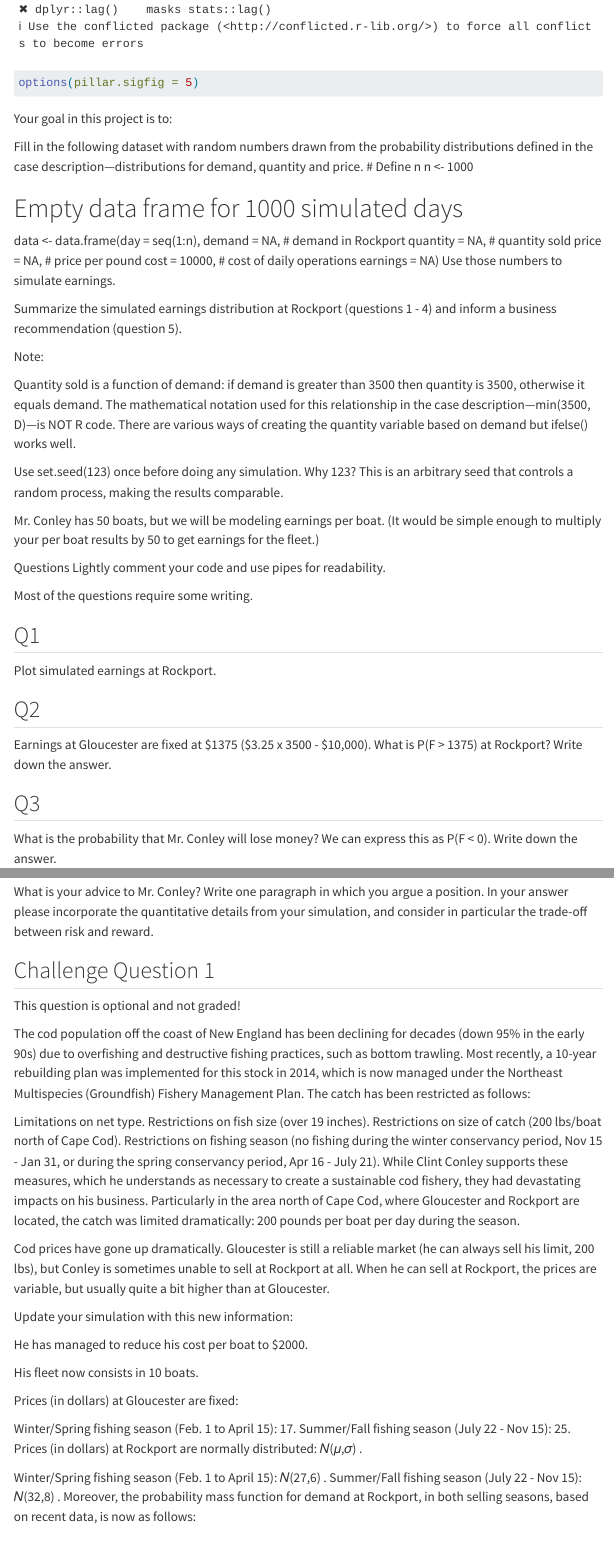
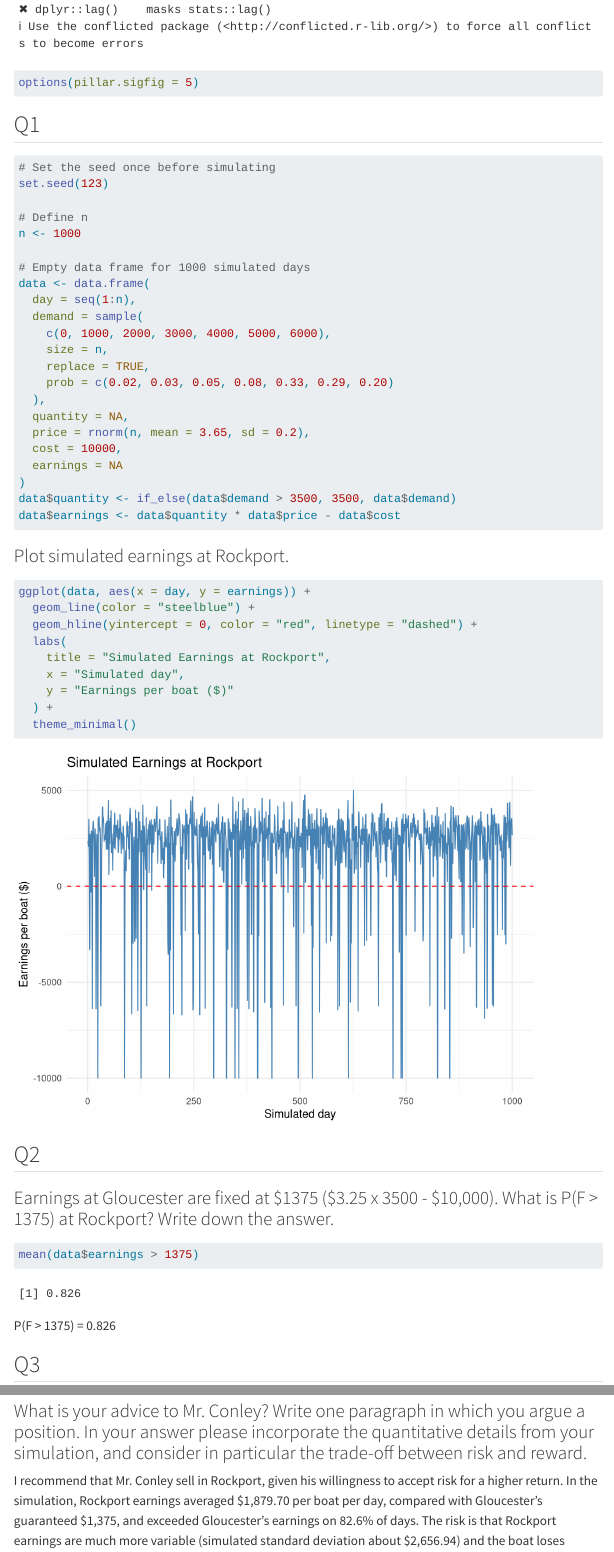
Before and after one commit to jamisonorton/IS_Masters, a Quarto document (IS_6489_Stats/week2/conley_fisheries_template.Qmd): the page in a window 1100 px wide, from 420 px down, and a second part further down, joined at a grey line. Rendered offline with R 4.5, knitr and Pandoc in place of Quarto, with nearby package versions; menus at the side of the page are left out.

Commit message:
finished week2. Please go back and do challenge questions.

````diff
--- a/IS_6489_Stats/week2/conley_fisheries_template.Qmd
+++ b/IS_6489_Stats/week2/conley_fisheries_template.Qmd
@@ -9,42 +9,54 @@
 ---
 
 ## R Packages
-
 ```{r libraries}
 library(tidyverse)
 options(pillar.sigfig = 5)
 ```
 
-Your goal in this project is to:
+## Q1
+```{r}
+# Set the seed once before simulating
+set.seed(123)
 
-Fill in the following dataset with random numbers drawn from the probability distributions defined in the case description—distributions for demand, quantity and price. \# Define n n \<- 1000
+# Define n
+n <- 1000
 
 # Empty data frame for 1000 simulated days
-
-data \<- data.frame(day = seq(1:n), demand = NA, \# demand in Rockport quantity = NA, \# quantity sold price = NA, \# price per pound cost = 10000, \# cost of daily operations earnings = NA) Use those numbers to simulate earnings.
-
-Summarize the simulated earnings distribution at Rockport (questions 1 - 4) and inform a business recommendation (question 5).
-
-Note:
-
-Quantity sold is a function of demand: if demand is greater than 3500 then quantity is 3500, otherwise it equals demand. The mathematical notation used for this relationship in the case description—min(3500, D)—is NOT R code. There are various ways of creating the quantity variable based on demand but ifelse() works well.
-
-Use set.seed(123) once before doing any simulation. Why 123? This is an arbitrary seed that controls a random process, making the results comparable.
-
-Mr. Conley has 50 boats, but we will be modeling earnings per boat. (It would be simple enough to multiply your per boat results by 50 to get earnings for the fleet.)
-
-Questions Lightly comment your code and use pipes for readability.
-
-Most of the questions require some writing.
-
-## Q1
-
-Plot simulated earnings at Rockport.
+data <- data.frame(
+  day = seq(1:n),
+  demand = sample(
+    c(0, 1000, 2000, 3000, 4000, 5000, 6000),
+    size = n,
+    replace = TRUE,
+    prob = c(0.02, 0.03, 0.05, 0.08, 0.33, 0.29, 0.20)
+  ),
+  quantity = NA,
+  price = rnorm(n, mean = 3.65, sd = 0.2),
+  cost = 10000,
+  earnings = NA
+)
+data$quantity <- if_else(data$demand > 3500, 3500, data$demand)
+data$earnings <- data$quantity * data$price - data$cost
+```
+### Plot simulated earnings at Rockport.
+```{r}
+ggplot(data, aes(x = day, y = earnings)) +
+  geom_line(color = "steelblue") +
+  geom_hline(yintercept = 0, color = "red", linetype = "dashed") +
+  labs(
+    title = "Simulated Earnings at Rockport",
+    x = "Simulated day",
+    y = "Earnings per boat ($)"
+  ) +
+  theme_minimal()
+```
 
 ## Q2
-
-Earnings at Gloucester are fixed at \$1375 (\$3.25 x 3500 - \$10,000). What is P(F \> 1375) at Rockport? Write down the answer.
+### Earnings at Gloucester are fixed at \$1375 (\$3.25 x 3500 - \$10,000). What is P(F \> 1375) at Rockport? Write down the answer.
+```{r}
+mean(data$earnings > 1375)
+```
+P(F > 1375) = 0.826
 
 ## Q3
-
-What is the probability that Mr. Conley will lose money? We can express this as P(F \< 0). Write down the answer.
@@ -58,23 +77,2 @@
-What is your advice to Mr. Conley? Write one paragraph in which you argue a position. In your answer please incorporate the quantitative details from your simulation, and consider in particular the trade-off between risk and reward.
-
-## Challenge Question 1
-
-This question is optional and not graded!
-
-The cod population off the coast of New England has been declining for decades (down 95% in the early 90s) due to overfishing and destructive fishing practices, such as bottom trawling. Most recently, a 10-year rebuilding plan was implemented for this stock in 2014, which is now managed under the Northeast Multispecies (Groundfish) Fishery Management Plan. The catch has been restricted as follows:
-
-Limitations on net type. Restrictions on fish size (over 19 inches). Restrictions on size of catch (200 lbs/boat north of Cape Cod). Restrictions on fishing season (no fishing during the winter conservancy period, Nov 15 - Jan 31, or during the spring conservancy period, Apr 16 - July 21). While Clint Conley supports these measures, which he understands as necessary to create a sustainable cod fishery, they had devastating impacts on his business. Particularly in the area north of Cape Cod, where Gloucester and Rockport are located, the catch was limited dramatically: 200 pounds per boat per day during the season.
-
-Cod prices have gone up dramatically. Gloucester is still a reliable market (he can always sell his limit, 200 lbs), but Conley is sometimes unable to sell at Rockport at all. When he can sell at Rockport, the prices are variable, but usually quite a bit higher than at Gloucester.
-
-Update your simulation with this new information:
-
-He has managed to reduce his cost per boat to \$2000.
-
-His fleet now consists in 10 boats.
-
-Prices (in dollars) at Gloucester are fixed:
-
-Winter/Spring fishing season (Feb. 1 to April 15): 17. Summer/Fall fishing season (July 22 - Nov 15): 25. Prices (in dollars) at Rockport are normally distributed: 𝑁(𝜇,𝜎) .
-
-Winter/Spring fishing season (Feb. 1 to April 15): 𝑁(27,6) . Summer/Fall fishing season (July 22 - Nov 15): 𝑁(32,8) . Moreover, the probability mass function for demand at Rockport, in both selling seasons, based on recent data, is now as follows:
+### What is your advice to Mr. Conley? Write one paragraph in which you argue a position. In your answer please incorporate the quantitative details from your simulation, and consider in particular the trade-off between risk and reward.
+I recommend that Mr. Conley sell in Rockport, given his willingness to accept risk for a higher return. In the simulation, Rockport earnings averaged $1,879.70 per boat per day, compared with Gloucester’s guaranteed $1,375, and exceeded Gloucester’s earnings on 82.6% of days. The risk is that Rockport earnings are much more variable (simulated standard deviation about $2,656.94) and the boat loses money on 9.9% of days. Overall, the higher average earnings and relatively low chance of a loss make Rockport the better choice under these assumptions.
````
Also changed, not shown: IS_6489_Stats/week2/conley_fisheries_template.html (added), IS_6489_Stats/week2/conley_fisheries_template.Qmd (19 more changed lines), 2 other files.
